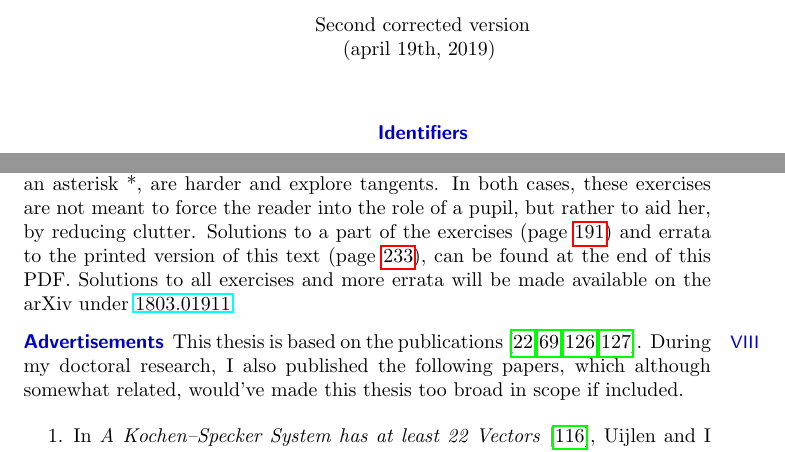
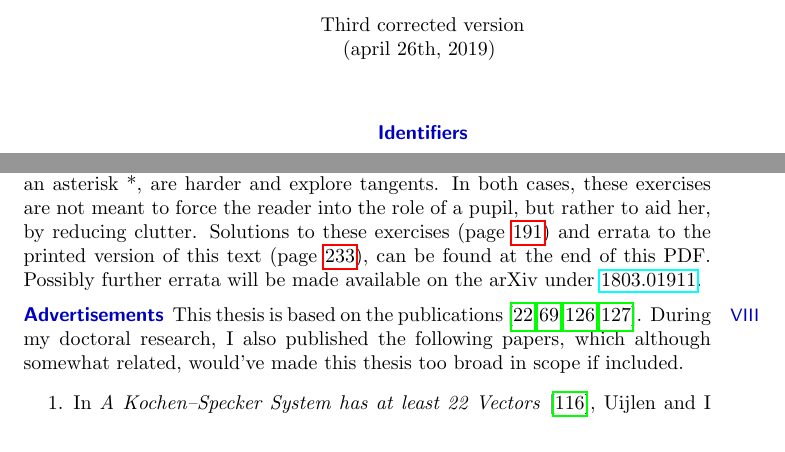
Before and after one commit to westerbaan/theses, a LaTeX thesis (b.tex, which reads bintr.tex, btitle.tex): two parts of pages 2 and 11 of 234, joined at a grey line, cut so that both start at the same text. Compiled offline with pdfLaTeX.

Commit message:
Preparation for fifth arXiv version

```diff
--- a/bintr.tex
+++ b/bintr.tex
@@ -173,11 +173,10 @@ Other exercises, marked with an asterisk *,
     are harder and explore tangents.
 In both cases, these exercises are not meant to force the reader into the
     role of a pupil, but rather to aid her, by reducing clutter.
-    Solutions to a part of the exercises (page \pageref{sols})
+    Solutions to these exercises (page \pageref{sols})
     and errata to the printed version of this text (page \pageref{errata}),
     can be found at the end of this PDF.
-Solutions to all exercises and more errata
-    will be made available
+Possibly further errata will be made available
     on the arXiv under~\href{https://arxiv.org/abs/1803.01911}{1803.01911}.
 \end{point}
 \begin{point}{80}{Advertisements}%
--- a/btitle.tex
+++ b/btitle.tex
@@ -72,7 +72,7 @@ Prof.~dr.~J.D.M.~\textsc{Maassen}\\
 \whiteout{in}$\,$}{\whiteout{op}$\,$}{\whiteout{dinsdag}$\,$}{\whiteout{om}$\,$}{\whiteout{10.30}$\,$}{\whiteout{door}}{$\,$\whiteout{geboren}$\,$\\
 \whiteout{te}$\,$}
 
-\colofon{B.E.~Westerbaan}{978-94-6332-485-4}{1803.01911}{2066/201785}{Second corrected version\\(april 19th, 2019)}
+\colofon{B.E.~Westerbaan}{978-94-6332-485-4}{1803.01911}{2066/201785}{Third corrected version\\(april 26th, 2019)}
 
 \titelpagina{Proefschrift}{ter verkrijging van de graad van doctor\\
 aan de Radboud Universiteit Nijmegen\\
```
